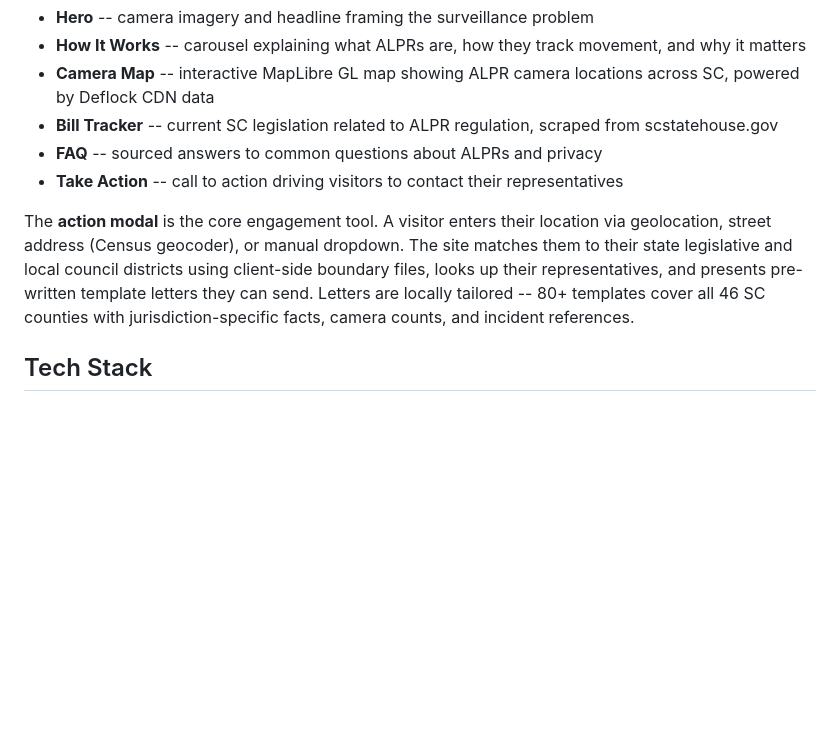
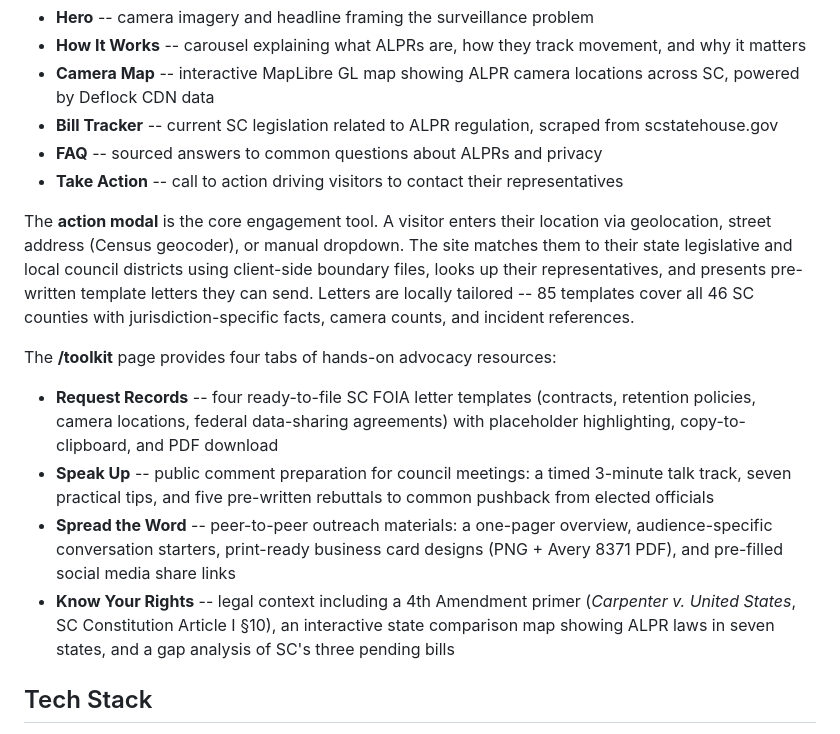
Before and after one commit to TimSimpsonJr/deflocksc-website, a Markdown page: README.md, the part around the change. GitHub-like rendering; blank space fills up the shorter version.

```diff
--- a/README.md
+++ b/README.md
@@ -15,7 +15,14 @@ The homepage has six sections:
 - **FAQ** -- sourced answers to common questions about ALPRs and privacy
 - **Take Action** -- call to action driving visitors to contact their representatives
 
-The **action modal** is the core engagement tool. A visitor enters their location via geolocation, street address (Census geocoder), or manual dropdown. The site matches them to their state legislative and local council districts using client-side boundary files, looks up their representatives, and presents pre-written template letters they can send. Letters are locally tailored -- 80+ templates cover all 46 SC counties with jurisdiction-specific facts, camera counts, and incident references.
+The **action modal** is the core engagement tool. A visitor enters their location via geolocation, street address (Census geocoder), or manual dropdown. The site matches them to their state legislative and local council districts using client-side boundary files, looks up their representatives, and presents pre-written template letters they can send. Letters are locally tailored -- 85 templates cover all 46 SC counties with jurisdiction-specific facts, camera counts, and incident references.
+
+The **/toolkit** page provides four tabs of hands-on advocacy resources:
+
+- **Request Records** -- four ready-to-file SC FOIA letter templates (contracts, retention policies, camera locations, federal data-sharing agreements) with placeholder highlighting, copy-to-clipboard, and PDF download
+- **Speak Up** -- public comment preparation for council meetings: a timed 3-minute talk track, seven practical tips, and five pre-written rebuttals to common pushback from elected officials
+- **Spread the Word** -- peer-to-peer outreach materials: a one-pager overview, audience-specific conversation starters, print-ready business card designs (PNG + Avery 8371 PDF), and pre-filled social media share links
+- **Know Your Rights** -- legal context including a 4th Amendment primer (*Carpenter v. United States*, SC Constitution Article I §10), an interactive state comparison map showing ALPR laws in seven states, and a gap analysis of SC's three pending bills
 
 ## Tech Stack
 
```
Also changed, not shown: MANIFEST.md (+11 -1 lines).
